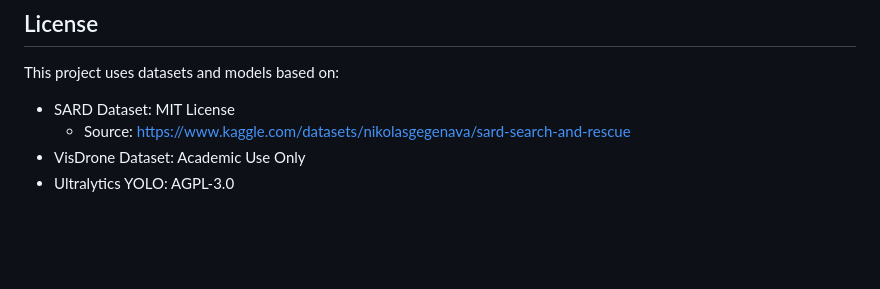
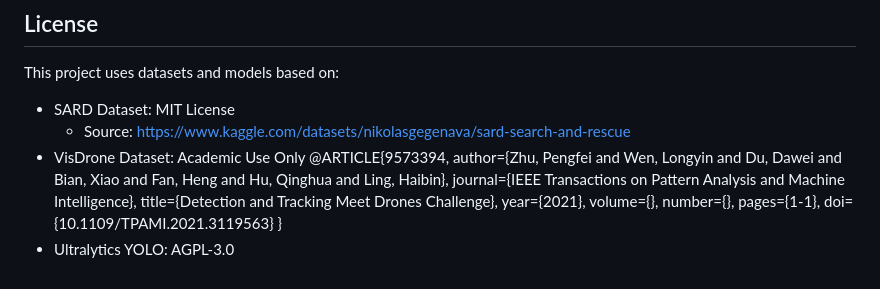
Before and after one commit to Ksminii/WIFI-SAR, a Markdown page: object_detection/README.md, the part around the change. Rendered like a GitHub page; blank space fills up the shorter version.

Commit message:
Update README.md(Visdrone author)

```diff
--- a/object_detection/README.md
+++ b/object_detection/README.md
@@ -188,4 +188,14 @@ This project uses datasets and models based on:
 - SARD Dataset: MIT License
   - Source: [https://www.kaggle.com/datasets/nikolasgegenava/sard-search-and-rescue](https://www.kaggle.com/datasets/nikolasgegenava/sard-search-and-rescue)
 - VisDrone Dataset: Academic Use Only
+@ARTICLE{9573394,
+  author={Zhu, Pengfei and Wen, Longyin and Du, Dawei and Bian, Xiao and Fan, Heng and Hu, Qinghua and Ling, Haibin},
+  journal={IEEE Transactions on Pattern Analysis and Machine Intelligence},
+  title={Detection and Tracking Meet Drones Challenge},
+  year={2021},
+  volume={},
+  number={},
+  pages={1-1},
+  doi={10.1109/TPAMI.2021.3119563}
+}
 - Ultralytics YOLO: AGPL-3.0
```
